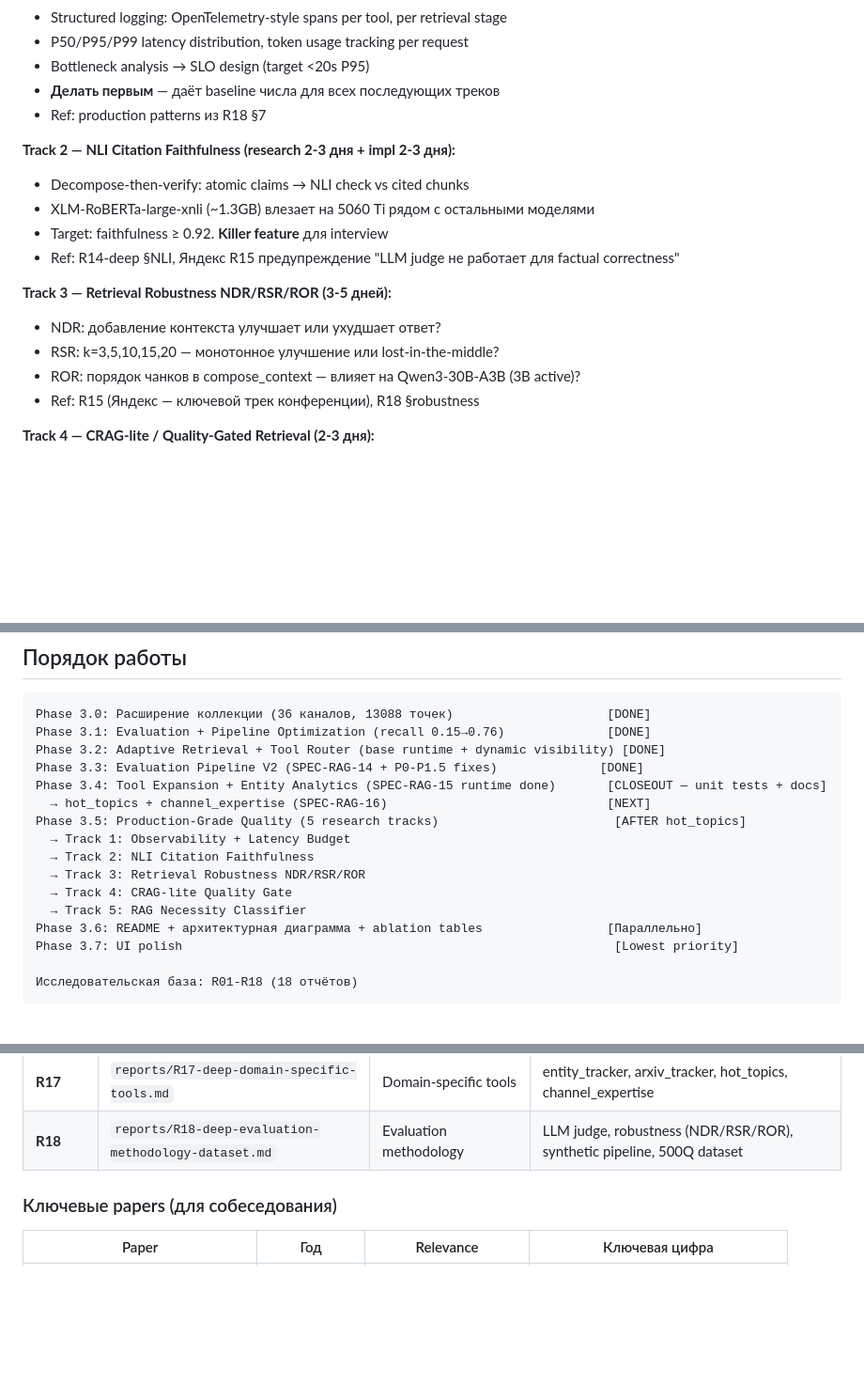
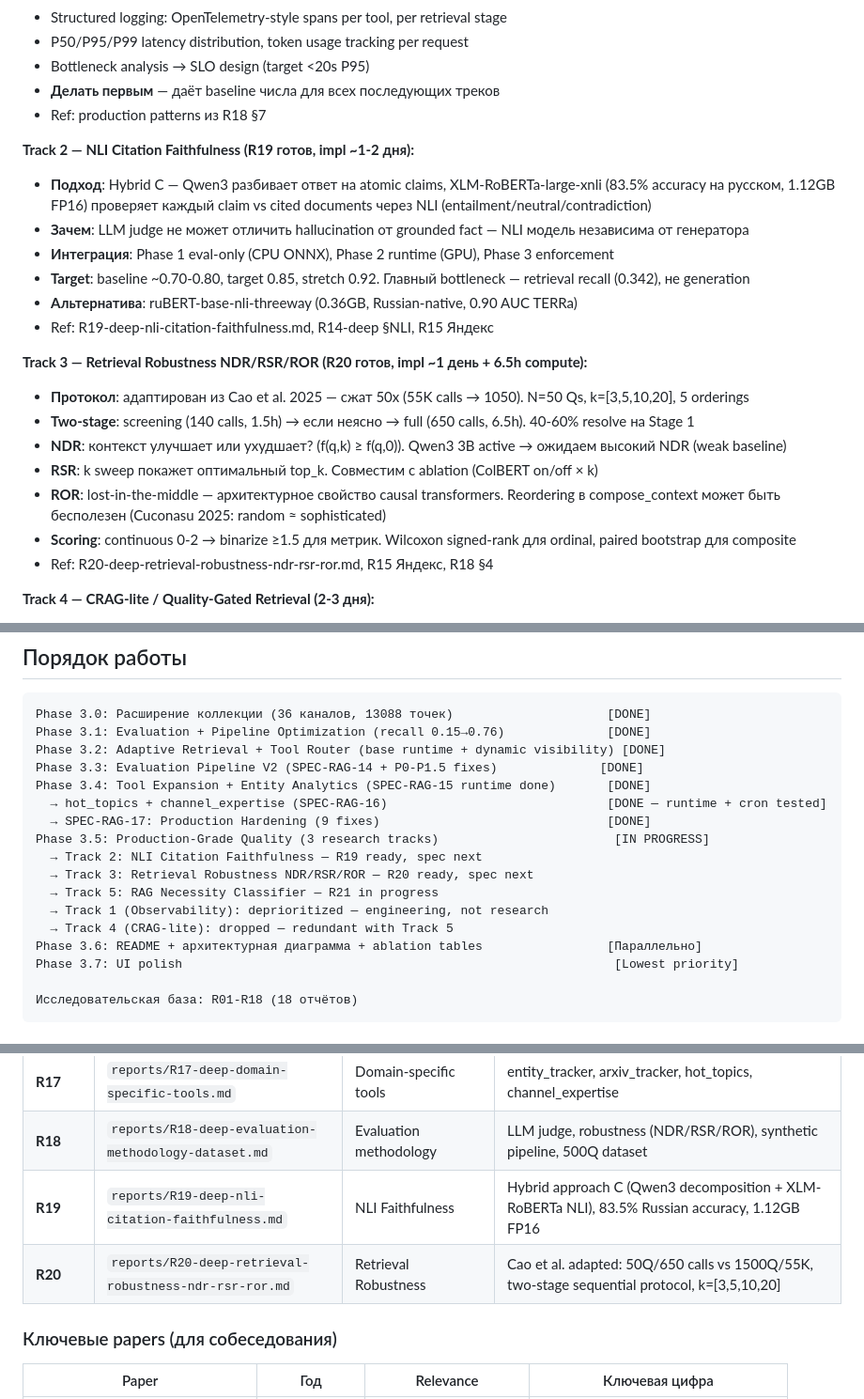
Before and after one commit to ezsx/rag_app, a Markdown page: docs/planning/project_scope.md, 3 parts joined by grey strips. Shown at 94% size. Drawn GitHub-style; blank space fills up the shorter version.

Commit message:
docs: add R19 (NLI faithfulness) + R20 (robustness NDR/RSR/ROR), update scope
Research reports:
- R19: Hybrid approach C (Qwen3 decomposition + XLM-RoBERTa NLI), 83.5% Russian
  accuracy, eval-only Phase 1, target 0.85 faithfulness
- R20: Cao et al. adapted 50x (55K→1050 calls), two-stage sequential protocol,
  k=[3,5,10,20], reordering less effective than expected (Cuconasu 2025)

Scope: Phase 3.5 tracks updated with R19/R20 findings, realistic timelines
(~1-2 days impl per track based on commit history tempo).

Co-Authored-By: Claude Opus 4.6 (1M context) <noreply@anthropic.com>

```diff
--- a/docs/planning/project_scope.md
+++ b/docs/planning/project_scope.md
@@ -383,17 +383,22 @@ Eval-запросы: фактические, аналитические, tempora
 - **Делать первым** — даёт baseline числа для всех последующих треков
 - Ref: production patterns из R18 §7
 
-**Track 2 — NLI Citation Faithfulness (research 2-3 дня + impl 2-3 дня):**
-- Decompose-then-verify: atomic claims → NLI check vs cited chunks
-- XLM-RoBERTa-large-xnli (~1.3GB) влезает на 5060 Ti рядом с остальными моделями
-- Target: faithfulness ≥ 0.92. **Killer feature** для interview
-- Ref: R14-deep §NLI, Яндекс R15 предупреждение "LLM judge не работает для factual correctness"
+**Track 2 — NLI Citation Faithfulness (R19 готов, impl ~1-2 дня):**
+- **Подход**: Hybrid C — Qwen3 разбивает ответ на atomic claims, XLM-RoBERTa-large-xnli (83.5% accuracy на русском, 1.12GB FP16) проверяет каждый claim vs cited documents через NLI (entailment/neutral/contradiction)
+- **Зачем**: LLM judge не может отличить hallucination от grounded fact — NLI модель независима от генератора
+- **Интеграция**: Phase 1 eval-only (CPU ONNX), Phase 2 runtime (GPU), Phase 3 enforcement
+- **Target**: baseline ~0.70-0.80, target 0.85, stretch 0.92. Главный bottleneck — retrieval recall (0.342), не generation
+- **Альтернатива**: ruBERT-base-nli-threeway (0.36GB, Russian-native, 0.90 AUC TERRa)
+- Ref: R19-deep-nli-citation-faithfulness.md, R14-deep §NLI, R15 Яндекс
 
-**Track 3 — Retrieval Robustness NDR/RSR/ROR (3-5 дней):**
-- NDR: добавление контекста улучшает или ухудшает ответ?
-- RSR: k=3,5,10,15,20 — монотонное улучшение или lost-in-the-middle?
-- ROR: порядок чанков в compose_context — влияет на Qwen3-30B-A3B (3B active)?
-- Ref: R15 (Яндекс — ключевой трек конференции), R18 §robustness
+**Track 3 — Retrieval Robustness NDR/RSR/ROR (R20 готов, impl ~1 день + 6.5h compute):**
+- **Протокол**: адаптирован из Cao et al. 2025 — сжат 50x (55K calls → 1050). N=50 Qs, k=[3,5,10,20], 5 orderings
+- **Two-stage**: screening (140 calls, 1.5h) → если неясно → full (650 calls, 6.5h). 40-60% resolve на Stage 1
+- **NDR**: контекст улучшает или ухудшает? (f(q,k) ≥ f(q,0)). Qwen3 3B active → ожидаем высокий NDR (weak baseline)
+- **RSR**: k sweep покажет оптимальный top_k. Совместим с ablation (ColBERT on/off × k)
+- **ROR**: lost-in-the-middle — архитектурное свойство causal transformers. Reordering в compose_context может быть бесполезен (Cuconasu 2025: random ≈ sophisticated)
+- **Scoring**: continuous 0-2 → binarize ≥1.5 для метрик. Wilcoxon signed-rank для ordinal, paired bootstrap для composite
+- Ref: R20-deep-retrieval-robustness-ndr-rsr-ror.md, R15 Яндекс, R18 §4
 
 **Track 4 — CRAG-lite / Quality-Gated Retrieval (2-3 дня):**
 - ColBERT MaxSim scores уже доступны — zero overhead quality signal
@@ -458,14 +463,15 @@ Phase 3.0: Расширение коллекции (36 каналов, 13088 т
 Phase 3.1: Evaluation + Pipeline Optimization (recall 0.15→0.76)              [DONE]
 Phase 3.2: Adaptive Retrieval + Tool Router (base runtime + dynamic visibility) [DONE]
 Phase 3.3: Evaluation Pipeline V2 (SPEC-RAG-14 + P0-P1.5 fixes)              [DONE]
-Phase 3.4: Tool Expansion + Entity Analytics (SPEC-RAG-15 runtime done)       [CLOSEOUT — unit tests + docs]
-  → hot_topics + channel_expertise (SPEC-RAG-16)                              [NEXT]
-Phase 3.5: Production-Grade Quality (5 research tracks)                        [AFTER hot_topics]
-  → Track 1: Observability + Latency Budget
-  → Track 2: NLI Citation Faithfulness
-  → Track 3: Retrieval Robustness NDR/RSR/ROR
-  → Track 4: CRAG-lite Quality Gate
-  → Track 5: RAG Necessity Classifier
+Phase 3.4: Tool Expansion + Entity Analytics (SPEC-RAG-15 runtime done)       [DONE]
+  → hot_topics + channel_expertise (SPEC-RAG-16)                              [DONE — runtime + cron tested]
+  → SPEC-RAG-17: Production Hardening (9 fixes)                               [DONE]
+Phase 3.5: Production-Grade Quality (3 research tracks)                        [IN PROGRESS]
+  → Track 2: NLI Citation Faithfulness — R19 ready, spec next
+  → Track 3: Retrieval Robustness NDR/RSR/ROR — R20 ready, spec next
+  → Track 5: RAG Necessity Classifier — R21 in progress
+  → Track 1 (Observability): deprioritized — engineering, not research
+  → Track 4 (CRAG-lite): dropped — redundant with Track 5
 Phase 3.6: README + архитектурная диаграмма + ablation tables                 [Параллельно]
 Phase 3.7: UI polish                                                           [Lowest priority]
 
@@ -490,6 +496,8 @@ Phase 3.7: UI polish                                                           [
 | **R16** | `reports/R16-deep-rag-agent-tools-expansion.md` | Generic RAG tools | 5 recommended, 2 rejected, phase-based visibility |
 | **R17** | `reports/R17-deep-domain-specific-tools.md` | Domain-specific tools | entity_tracker, arxiv_tracker, hot_topics, channel_expertise |
 | **R18** | `reports/R18-deep-evaluation-methodology-dataset.md` | Evaluation methodology | LLM judge, robustness (NDR/RSR/ROR), synthetic pipeline, 500Q dataset |
+| **R19** | `reports/R19-deep-nli-citation-faithfulness.md` | NLI Faithfulness | Hybrid approach C (Qwen3 decomposition + XLM-RoBERTa NLI), 83.5% Russian accuracy, 1.12GB FP16 |
+| **R20** | `reports/R20-deep-retrieval-robustness-ndr-rsr-ror.md` | Retrieval Robustness | Cao et al. adapted: 50Q/650 calls vs 1500Q/55K, two-stage sequential protocol, k=[3,5,10,20] |
 
 ### Ключевые papers (для собеседования)
 
```
Also changed, not shown: 2 other files.
